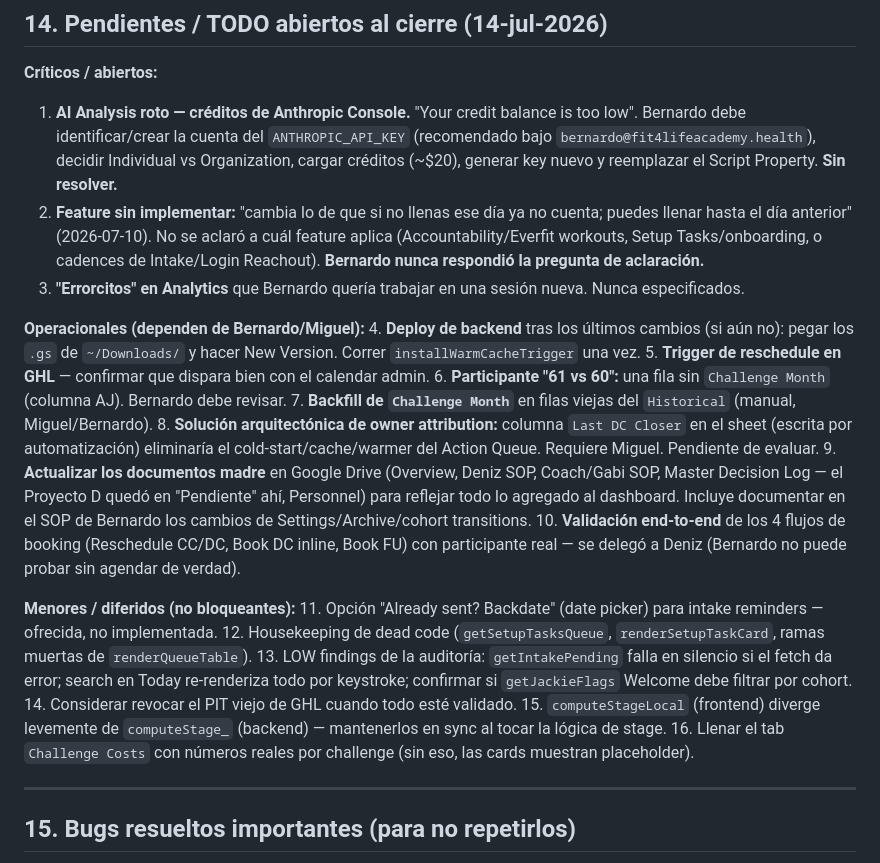
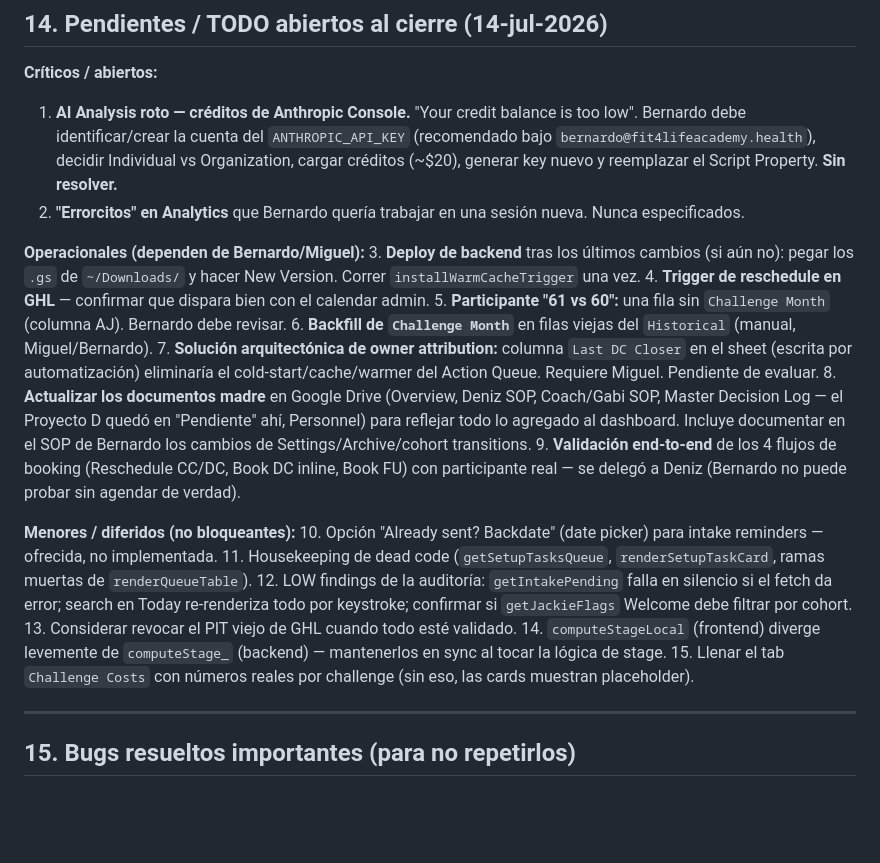
Before and after one commit to F4LA/21dc-dashboard, a Markdown page: HANDOFF-21DC-Dashboard.md, the part around the change. Rendered like a GitHub page; blank space fills up the shorter version.

Commit message:
Handoff: drop out-of-scope TODO #2 (belonged to a different personal dashboard)
Co-Authored-By: Claude Opus 4.8 <noreply@anthropic.com>

```diff
--- a/HANDOFF-21DC-Dashboard.md
+++ b/HANDOFF-21DC-Dashboard.md
@@ -395,25 +395,24 @@ Ver §10.4. El intake form ya **no** se llena en Everfit — ahora es un **Googl
 
 **Críticos / abiertos:**
 1. **AI Analysis roto — créditos de Anthropic Console.** "Your credit balance is too low". Bernardo debe identificar/crear la cuenta del `ANTHROPIC_API_KEY` (recomendado bajo `bernardo@fit4lifeacademy.health`), decidir Individual vs Organization, cargar créditos (~$20), generar key nuevo y reemplazar el Script Property. **Sin resolver.**
-2. **Feature sin implementar:** "cambia lo de que si no llenas ese día ya no cuenta; puedes llenar hasta el día anterior" (2026-07-10). No se aclaró a cuál feature aplica (Accountability/Everfit workouts, Setup Tasks/onboarding, o cadences de Intake/Login Reachout). **Bernardo nunca respondió la pregunta de aclaración.**
-3. **"Errorcitos" en Analytics** que Bernardo quería trabajar en una sesión nueva. Nunca especificados.
+2. **"Errorcitos" en Analytics** que Bernardo quería trabajar en una sesión nueva. Nunca especificados.
 
 **Operacionales (dependen de Bernardo/Miguel):**
-4. **Deploy de backend** tras los últimos cambios (si aún no): pegar los `.gs` de `~/Downloads/` y hacer New Version. Correr `installWarmCacheTrigger` una vez.
-5. **Trigger de reschedule en GHL** — confirmar que dispara bien con el calendar admin.
-6. **Participante "61 vs 60":** una fila sin `Challenge Month` (columna AJ). Bernardo debe revisar.
-7. **Backfill de `Challenge Month`** en filas viejas del `Historical` (manual, Miguel/Bernardo).
-8. **Solución arquitectónica de owner attribution:** columna `Last DC Closer` en el sheet (escrita por automatización) eliminaría el cold-start/cache/warmer del Action Queue. Requiere Miguel. Pendiente de evaluar.
-9. **Actualizar los documentos madre** en Google Drive (Overview, Deniz SOP, Coach/Gabi SOP, Master Decision Log — el Proyecto D quedó en "Pendiente" ahí, Personnel) para reflejar todo lo agregado al dashboard. Incluye documentar en el SOP de Bernardo los cambios de Settings/Archive/cohort transitions.
-10. **Validación end-to-end** de los 4 flujos de booking (Reschedule CC/DC, Book DC inline, Book FU) con participante real — se delegó a Deniz (Bernardo no puede probar sin agendar de verdad).
+3. **Deploy de backend** tras los últimos cambios (si aún no): pegar los `.gs` de `~/Downloads/` y hacer New Version. Correr `installWarmCacheTrigger` una vez.
+4. **Trigger de reschedule en GHL** — confirmar que dispara bien con el calendar admin.
+5. **Participante "61 vs 60":** una fila sin `Challenge Month` (columna AJ). Bernardo debe revisar.
+6. **Backfill de `Challenge Month`** en filas viejas del `Historical` (manual, Miguel/Bernardo).
+7. **Solución arquitectónica de owner attribution:** columna `Last DC Closer` en el sheet (escrita por automatización) eliminaría el cold-start/cache/warmer del Action Queue. Requiere Miguel. Pendiente de evaluar.
+8. **Actualizar los documentos madre** en Google Drive (Overview, Deniz SOP, Coach/Gabi SOP, Master Decision Log — el Proyecto D quedó en "Pendiente" ahí, Personnel) para reflejar todo lo agregado al dashboard. Incluye documentar en el SOP de Bernardo los cambios de Settings/Archive/cohort transitions.
+9. **Validación end-to-end** de los 4 flujos de booking (Reschedule CC/DC, Book DC inline, Book FU) con participante real — se delegó a Deniz (Bernardo no puede probar sin agendar de verdad).
 
 **Menores / diferidos (no bloqueantes):**
-11. Opción "Already sent? Backdate" (date picker) para intake reminders — ofrecida, no implementada.
-12. Housekeeping de dead code (`getSetupTasksQueue`, `renderSetupTaskCard`, ramas muertas de `renderQueueTable`).
-13. LOW findings de la auditoría: `getIntakePending` falla en silencio si el fetch da error; search en Today re-renderiza todo por keystroke; confirmar si `getJackieFlags` Welcome debe filtrar por cohort.
-14. Considerar revocar el PIT viejo de GHL cuando todo esté validado.
-15. `computeStageLocal` (frontend) diverge levemente de `computeStage_` (backend) — mantenerlos en sync al tocar la lógica de stage.
-16. Llenar el tab `Challenge Costs` con números reales por challenge (sin eso, las cards muestran placeholder).
+10. Opción "Already sent? Backdate" (date picker) para intake reminders — ofrecida, no implementada.
+11. Housekeeping de dead code (`getSetupTasksQueue`, `renderSetupTaskCard`, ramas muertas de `renderQueueTable`).
+12. LOW findings de la auditoría: `getIntakePending` falla en silencio si el fetch da error; search en Today re-renderiza todo por keystroke; confirmar si `getJackieFlags` Welcome debe filtrar por cohort.
+13. Considerar revocar el PIT viejo de GHL cuando todo esté validado.
+14. `computeStageLocal` (frontend) diverge levemente de `computeStage_` (backend) — mantenerlos en sync al tocar la lógica de stage.
+15. Llenar el tab `Challenge Costs` con números reales por challenge (sin eso, las cards muestran placeholder).
 
 ---
 
```
